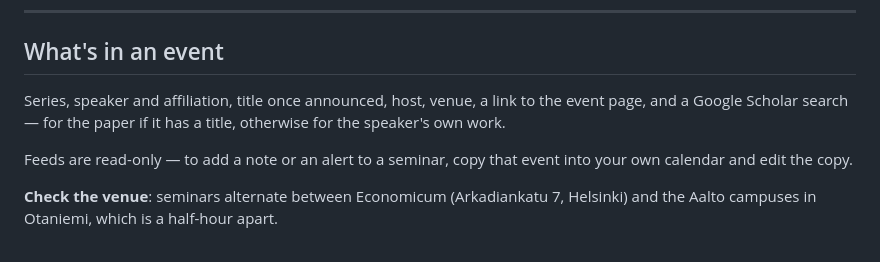
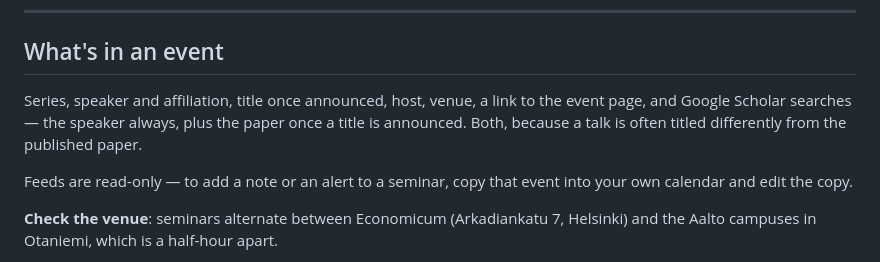
Before and after one commit to Lumikko-econ/hgse-cal, a Markdown page: README.md, the part around the change. Drawn GitHub-style.

Commit message:
Offer both Scholar searches when a title is known

```diff
--- a/README.md
+++ b/README.md
@@ -88,8 +88,9 @@ https://cdn.jsdelivr.net/gh/Lumikko-econ/hgse-cal@main/
 ## What's in an event
 
 Series, speaker and affiliation, title once announced, host, venue, a link to
-the event page, and a Google Scholar search — for the paper if it has a title,
-otherwise for the speaker's own work.
+the event page, and Google Scholar searches — the speaker always, plus the paper
+once a title is announced. Both, because a talk is often titled differently from
+the published paper.
 
 Feeds are read-only — to add a note or an alert to a seminar, copy that event
 into your own calendar and edit the copy.
```
